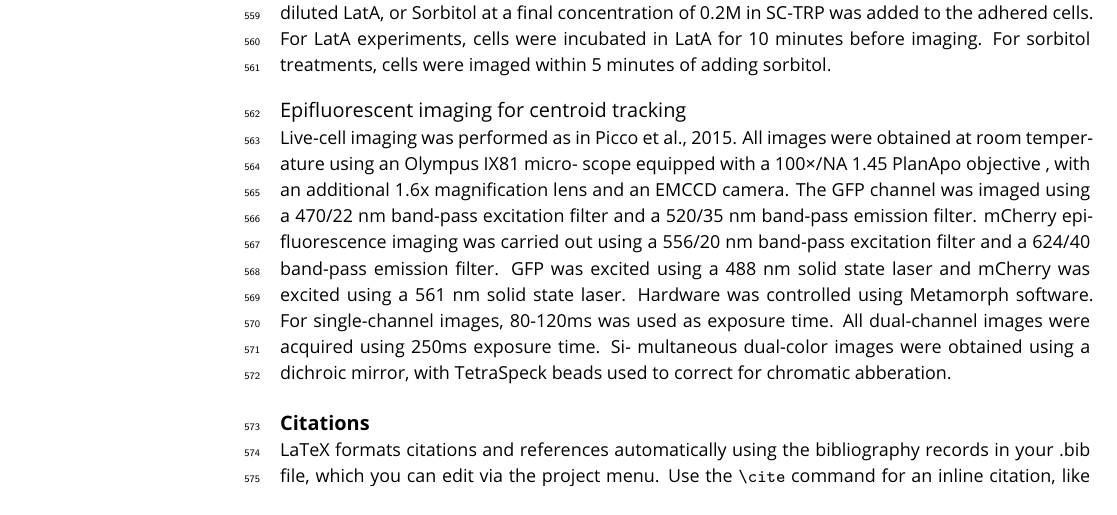
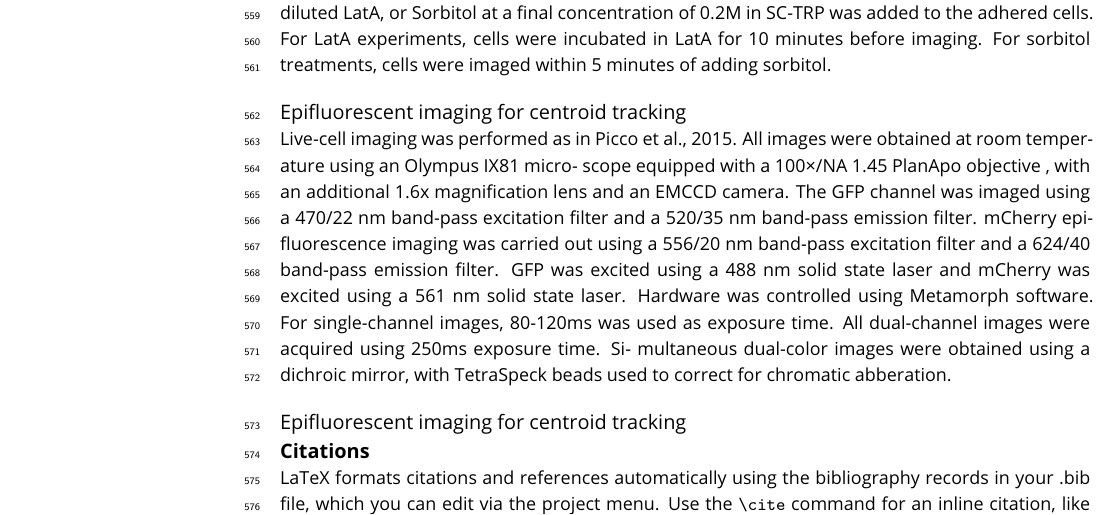
Before and after one commit to deepikaamenon/scission_paper, a LaTeX document (main.tex): part of page 15 of 19, cut so that both start at the same text. Compiled offline with pdfLaTeX.

Commit message:
txs auto checkin

```diff
--- a/main.tex
+++ b/main.tex
@@ -334,6 +334,8 @@ Cells went through the same procedure as above till the last washing step. Inste
 \subsubsection{Epifluorescent imaging for centroid tracking}
 Live-cell imaging was performed as in Picco et al., 2015. All images were obtained at room temperature using an Olympus IX81 micro- scope equipped with a 100×/NA 1.45 PlanApo objective , with an additional 1.6x magnification lens and an EMCCD camera. The GFP channel was imaged using a 470/22 nm band-pass excitation filter and a 520/35 nm band-pass emission filter. mCherry epifluorescence imaging was carried out using a 556/20 nm band-pass excitation filter and a 624/40 band-pass emission filter. GFP was excited using a 488 nm solid state laser and mCherry was excited using a 561 nm solid state laser. Hardware was controlled using Metamorph software. For single-channel images, 80-120ms was used as exposure time. All dual-channel images were acquired using 250ms exposure time. Si- multaneous dual-color images were obtained using a dichroic mirror, with TetraSpeck beads used to correct for chromatic abberation.
 
+\subsubsection{Epifluorescent imaging for centroid tracking}
+
 \subsection{Citations}
 
 LaTeX formats citations and references automatically using the bibliography records in your .bib file, which you can edit via the project menu. Use the \verb|\cite| command for an inline citation, like \cite{Aivazian917}, and the \verb|\citep| command for a citation in parentheses \citep{Aivazian917}. The LaTeX template uses a slightly-modified Vancouver bibliography style. If your manuscript is accepted, the eLife production team will re-format the references into the final published form. \emph{It is not necessary to attempt to format the reference list yourself to mirror the final published form.} Please also remember to \textbf{delete the line} \verb|\nocite{*}| in the template just before \verb|\bibliography{...}|; otherwise \emph{all} entries from your .bib file will be listed!
```
